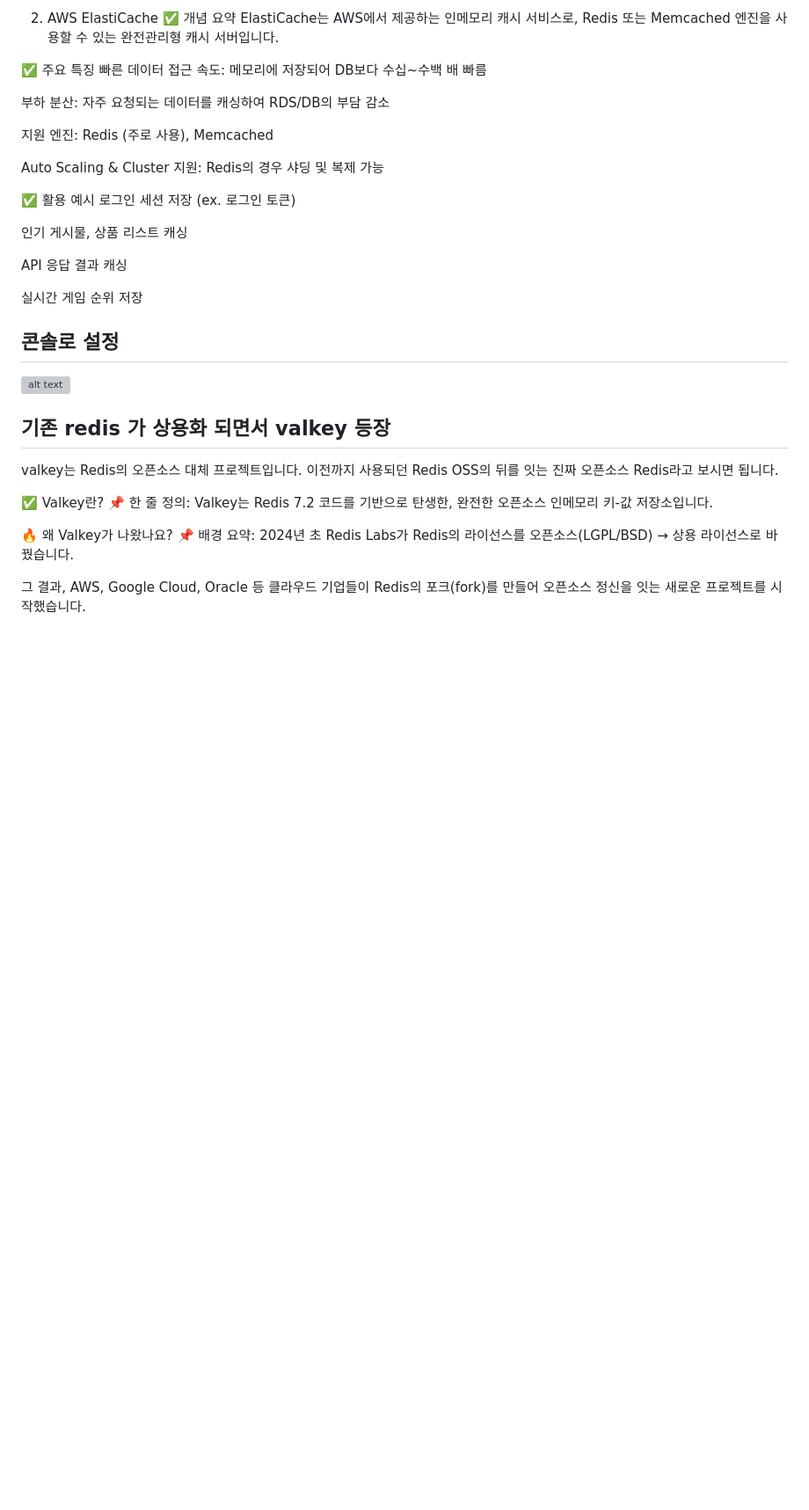
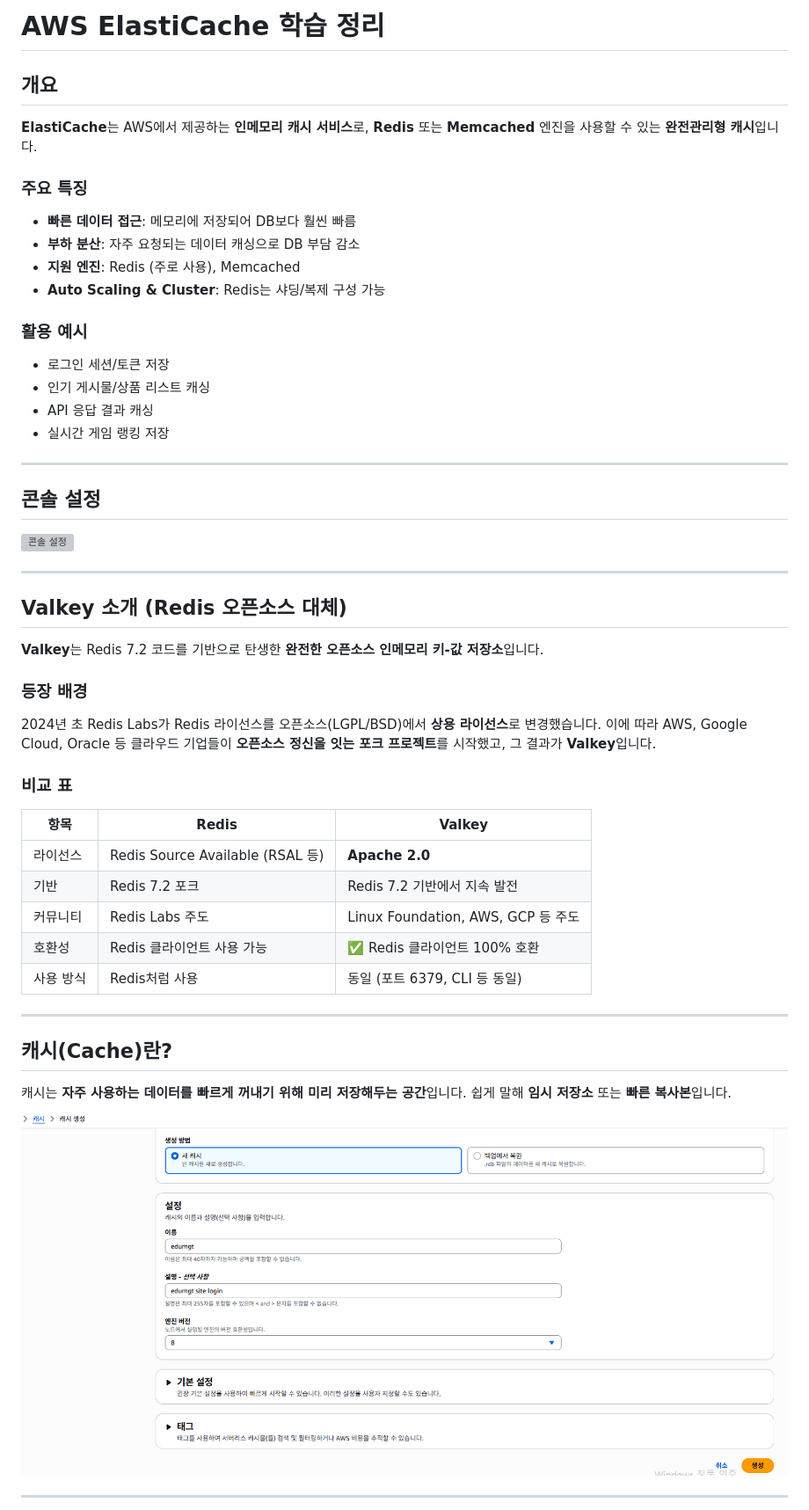
Before and after one commit to edumgt/AWS_SQS_ElasticCache, a Markdown page: Readme2.md, the part around one of its changes. Shown at 88% size. Rendered like a GitHub page; blank space fills up the shorter version; grey boxes are pictures that could not be loaded.

```diff
--- a/Readme2.md
+++ b/Readme2.md
@@ -1,39 +1,50 @@
-2. AWS ElastiCache
-✅ 개념 요약
-ElastiCache는 AWS에서 제공하는 인메모리 캐시 서비스로, Redis 또는 Memcached 엔진을 사용할 수 있는 완전관리형 캐시 서버입니다.
+# AWS ElastiCache 학습 정리
 
-✅ 주요 특징
-빠른 데이터 접근 속도: 메모리에 저장되어 DB보다 수십~수백 배 빠름
+## 개요
+**ElastiCache**는 AWS에서 제공하는 **인메모리 캐시 서비스**로, **Redis** 또는 **Memcached** 엔진을 사용할 수 있는 **완전관리형 캐시**입니다.
 
-부하 분산: 자주 요청되는 데이터를 캐싱하여 RDS/DB의 부담 감소
+### 주요 특징
+- **빠른 데이터 접근**: 메모리에 저장되어 DB보다 훨씬 빠름
+- **부하 분산**: 자주 요청되는 데이터 캐싱으로 DB 부담 감소
+- **지원 엔진**: Redis (주로 사용), Memcached
+- **Auto Scaling & Cluster**: Redis는 샤딩/복제 구성 가능
 
-지원 엔진: Redis (주로 사용), Memcached
+### 활용 예시
+- 로그인 세션/토큰 저장
+- 인기 게시물/상품 리스트 캐싱
+- API 응답 결과 캐싱
+- 실시간 게임 랭킹 저장
 
-Auto Scaling & Cluster 지원: Redis의 경우 샤딩 및 복제 가능
+---
 
-✅ 활용 예시
-로그인 세션 저장 (ex. 로그인 토큰)
+## 콘솔 설정
+![콘솔 설정](image-5.png)
 
-인기 게시물, 상품 리스트 캐싱
+---
 
-API 응답 결과 캐싱
+## Valkey 소개 (Redis 오픈소스 대체)
+**Valkey**는 Redis 7.2 코드를 기반으로 탄생한 **완전한 오픈소스 인메모리 키-값 저장소**입니다.
 
-실시간 게임 순위 저장
+### 등장 배경
+2024년 초 Redis Labs가 Redis 라이선스를 오픈소스(LGPL/BSD)에서 **상용 라이선스**로 변경했습니다.
+이에 따라 AWS, Google Cloud, Oracle 등 클라우드 기업들이 **오픈소스 정신을 잇는 포크 프로젝트**를 시작했고, 그 결과가 **Valkey**입니다.
 
-## 콘솔로 설정
-![alt text](image-5.png)
+### 비교 표
+| 항목 | Redis | Valkey |
+| --- | --- | --- |
+| 라이선스 | Redis Source Available (RSAL 등) | **Apache 2.0** |
+| 기반 | Redis 7.2 포크 | Redis 7.2 기반에서 지속 발전 |
+| 커뮤니티 | Redis Labs 주도 | Linux Foundation, AWS, GCP 등 주도 |
+| 호환성 | Redis 클라이언트 사용 가능 | ✅ Redis 클라이언트 100% 호환 |
+| 사용 방식 | Redis처럼 사용 | 동일 (포트 6379, CLI 등 동일) |
 
-## 기존 redis 가 상용화 되면서 valkey 등장
-valkey는 Redis의 오픈소스 대체 프로젝트입니다.
-이전까지 사용되던 Redis OSS의 뒤를 잇는 진짜 오픈소스 Redis라고 보시면 됩니다.
+---
 
-✅ Valkey란?
-📌 한 줄 정의:
-Valkey는 Redis 7.2 코드를 기반으로 탄생한, 완전한 오픈소스 인메모리 키-값 저장소입니다.
+## 캐시(Cache)란?
+캐시는 **자주 사용하는 데이터를 빠르게 꺼내기 위해 미리 저장해두는 공간**입니다.
+쉽게 말해 **임시 저장소** 또는 **빠른 복사본**입니다.
 
-🔥 왜 Valkey가 나왔나요?
-📌 배경 요약:
-2024년 초 Redis Labs가 Redis의 라이선스를 오픈소스(LGPL/BSD) → 상용 라이선스로 바꿨습니다.
+![캐시 개념](image-6.png)
 
-그 결과, AWS, Google Cloud, Oracle 등 클라우드 기업들이 Redis의 포크(fork)를 만들어 오픈소스 정신을 잇는 새로운 프로젝트를 시작했습니다.
+---
 
```
Also changed, not shown: other parts of Readme2.md (+65 -52 lines), README.md (+209 -122 lines).
